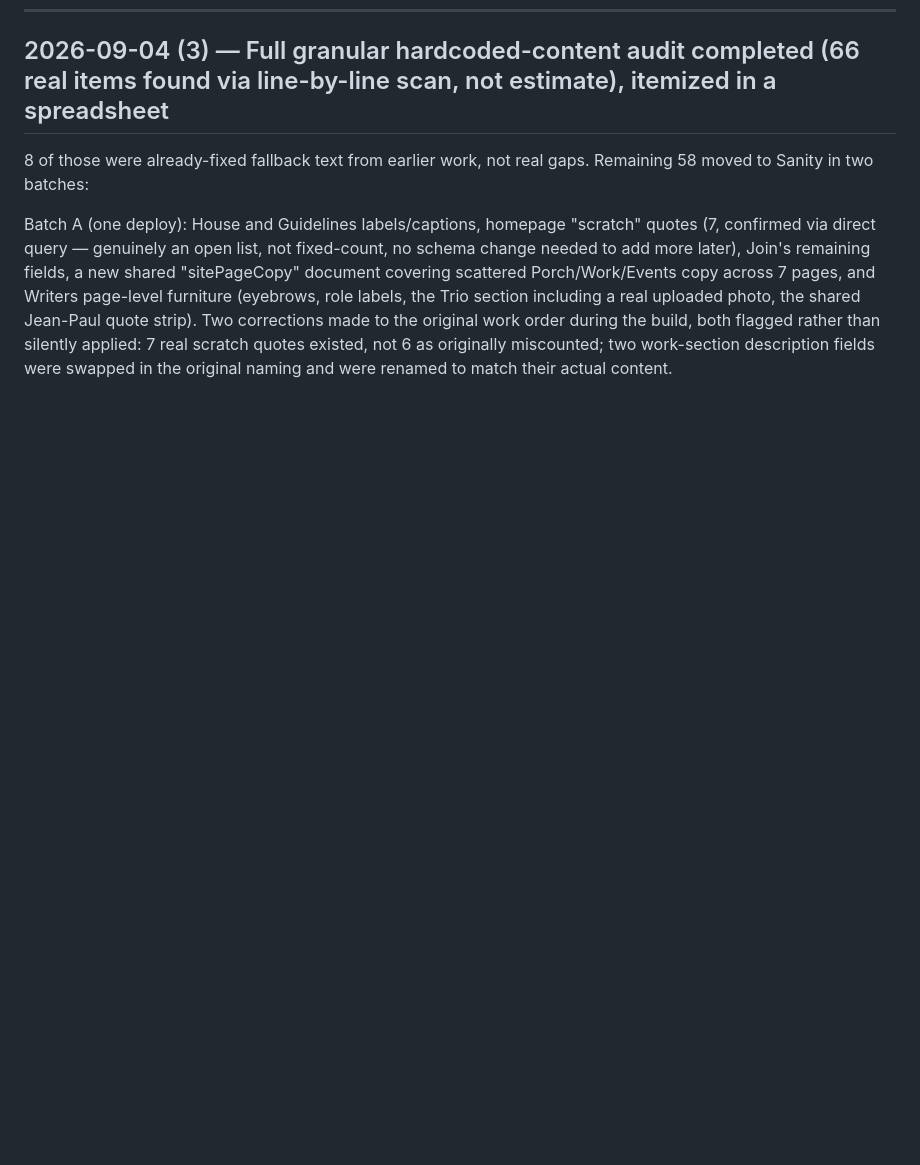
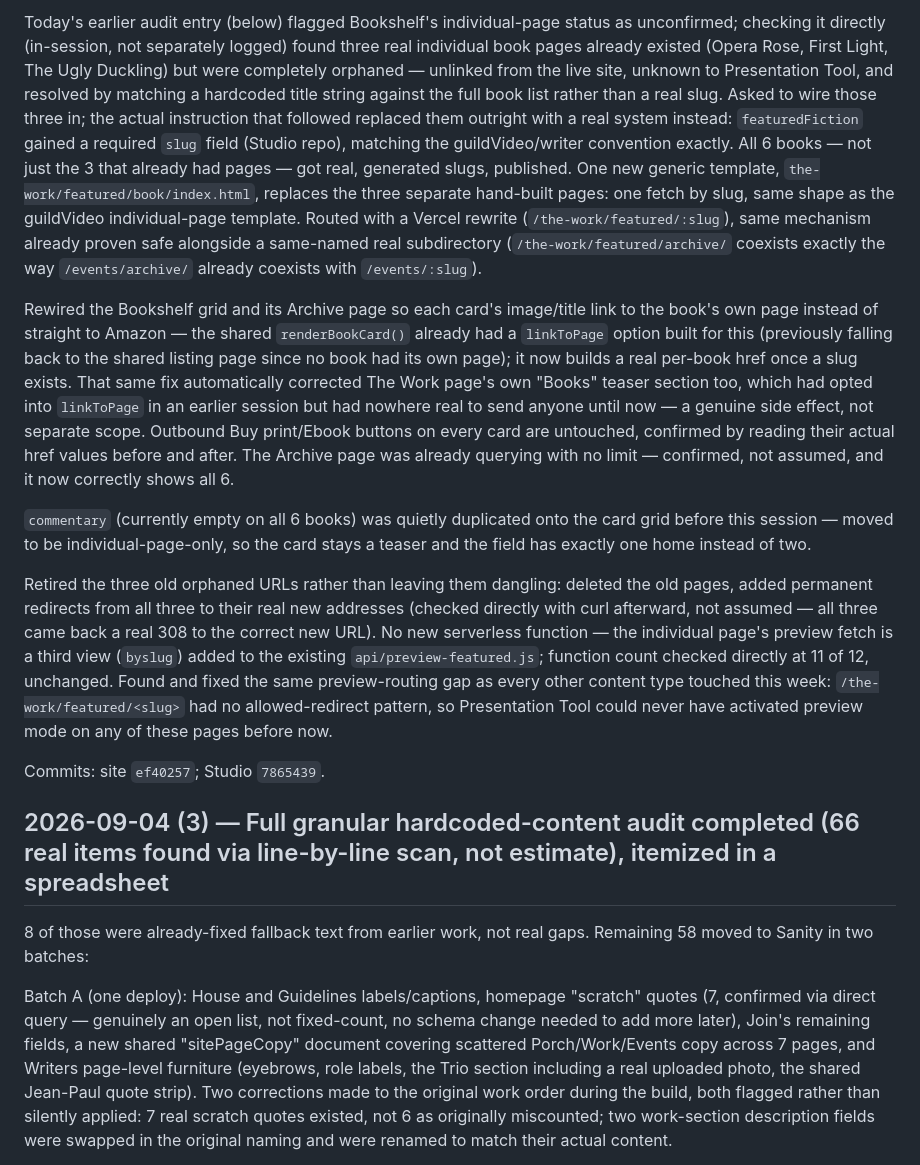
Before and after one commit to rick21west-arch/swg-site-v12, a Markdown page: PROJECT_LOG.md, the part around one of its changes. Drawn GitHub-style; blank space fills up the shorter version.

```diff
--- a/PROJECT_LOG.md
+++ b/PROJECT_LOG.md
@@ -8,3 +22,12 @@ Read this at the start of any SWG session, same as `CLAUDE.md`.
+Today's earlier audit entry (below) flagged Bookshelf's individual-page status as unconfirmed; checking it directly (in-session, not separately logged) found three real individual book pages already existed (Opera Rose, First Light, The Ugly Duckling) but were completely orphaned — unlinked from the live site, unknown to Presentation Tool, and resolved by matching a hardcoded title string against the full book list rather than a real slug. Asked to wire those three in; the actual instruction that followed replaced them outright with a real system instead: `featuredFiction` gained a required `slug` field (Studio repo), matching the guildVideo/writer convention exactly. All 6 books — not just the 3 that already had pages — got real, generated slugs, published. One new generic template, `the-work/featured/book/index.html`, replaces the three separate hand-built pages: one fetch by slug, same shape as the guildVideo individual-page template. Routed with a Vercel rewrite (`/the-work/featured/:slug`), same mechanism already proven safe alongside a same-named real subdirectory (`/the-work/featured/archive/` coexists exactly the way `/events/archive/` already coexists with `/events/:slug`).
+
+Rewired the Bookshelf grid and its Archive page so each card's image/title link to the book's own page instead of straight to Amazon — the shared `renderBookCard()` already had a `linkToPage` option built for this (previously falling back to the shared listing page since no book had its own page); it now builds a real per-book href once a slug exists. That same fix automatically corrected The Work page's own "Books" teaser section too, which had opted into `linkToPage` in an earlier session but had nowhere real to send anyone until now — a genuine side effect, not separate scope. Outbound Buy print/Ebook buttons on every card are untouched, confirmed by reading their actual href values before and after. The Archive page was already querying with no limit — confirmed, not assumed, and it now correctly shows all 6.
+
+`commentary` (currently empty on all 6 books) was quietly duplicated onto the card grid before this session — moved to be individual-page-only, so the card stays a teaser and the field has exactly one home instead of two.
+
+Retired the three old orphaned URLs rather than leaving them dangling: deleted the old pages, added permanent redirects from all three to their real new addresses (checked directly with curl afterward, not assumed — all three came back a real 308 to the correct new URL). No new serverless function — the individual page's preview fetch is a third view (`byslug`) added to the existing `api/preview-featured.js`; function count checked directly at 11 of 12, unchanged. Found and fixed the same preview-routing gap as every other content type touched this week: `/the-work/featured/<slug>` had no allowed-redirect pattern, so Presentation Tool could never have activated preview mode on any of these pages before now.
+
+Commits: site `ef40257`; Studio `7865439`.
 
 ## 2026-09-04 (3) — Full granular hardcoded-content audit completed (66 real items found via line-by-line scan, not estimate), itemized in a spreadsheet
 
```
Also changed, not shown: other parts of PROJECT_LOG.md (+14 -0 lines).
